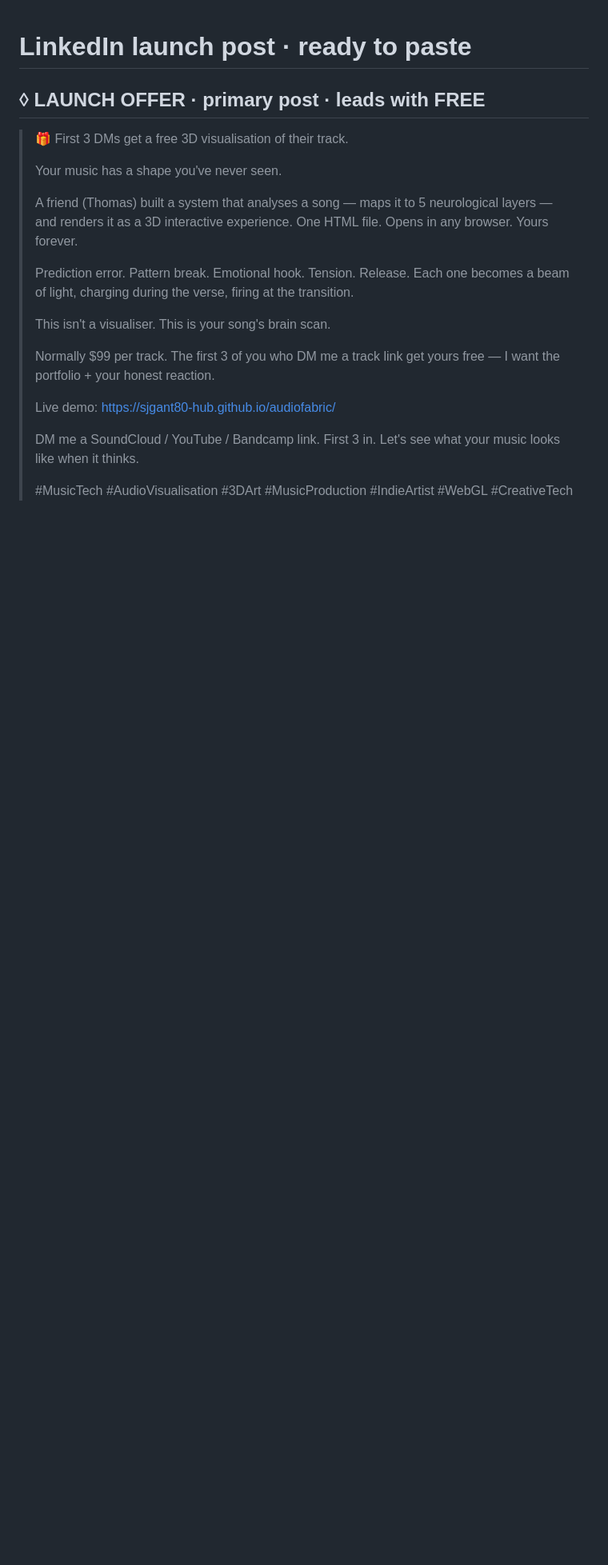
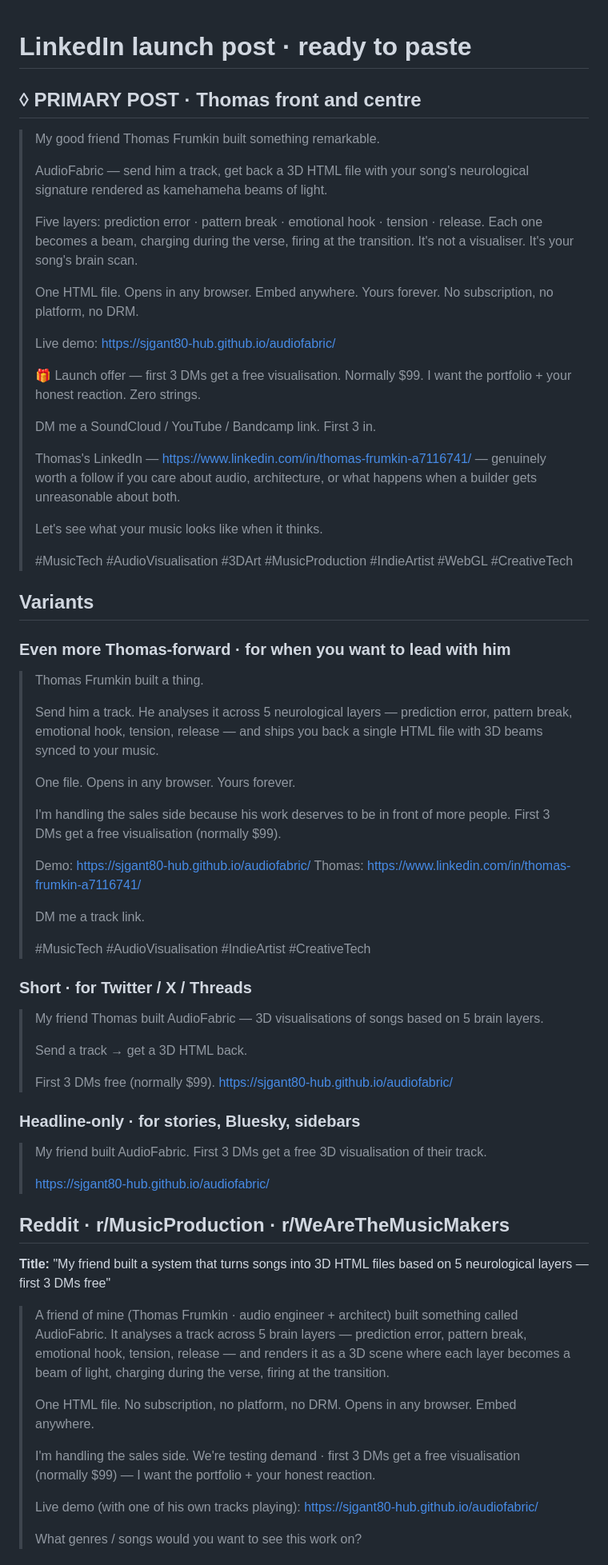
Before and after one commit to sjgant80-hub/audiofabric, a Markdown page: POST.md, the part around one of its changes. Shown at 80% size. Drawn GitHub-style; blank space fills up the shorter version.

Commit message:
◊·κ LinkedIn post · Thomas front and centre · championing his work · 4 length variants + reddit + product hunt + fiverr + email reply all updated

```diff
--- a/POST.md
+++ b/POST.md
@@ -1,21 +1,71 @@
 # LinkedIn launch post · ready to paste
 
-## ◊ LAUNCH OFFER · primary post · leads with FREE
+## ◊ PRIMARY POST · Thomas front and centre
 
-> 🎁 First 3 DMs get a free 3D visualisation of their track.
+> My good friend Thomas Frumkin built something remarkable.
 >
-> Your music has a shape you've never seen.
+> AudioFabric — send him a track, get back a 3D HTML file with your song's neurological signature rendered as kamehameha beams of light.
 >
-> A friend (Thomas) built a system that analyses a song — maps it to 5 neurological layers — and renders it as a 3D interactive experience. One HTML file. Opens in any browser. Yours forever.
+> Five layers: prediction error · pattern break · emotional hook · tension · release. Each one becomes a beam, charging during the verse, firing at the transition. It's not a visualiser. It's your song's brain scan.
 >
-> Prediction error. Pattern break. Emotional hook. Tension. Release. Each one becomes a beam of light, charging during the verse, firing at the transition.
->
-> This isn't a visualiser. This is your song's brain scan.
->
-> Normally $99 per track. The first 3 of you who DM me a track link get yours free — I want the portfolio + your honest reaction.
+> One HTML file. Opens in any browser. Embed anywhere. Yours forever. No subscription, no platform, no DRM.
 >
 > Live demo: https://sjgant80-hub.github.io/audiofabric/
 >
-> DM me a SoundCloud / YouTube / Bandcamp link. First 3 in. Let's see what your music looks like when it thinks.
+> 🎁 Launch offer — first 3 DMs get a free visualisation. Normally $99. I want the portfolio + your honest reaction. Zero strings.
+>
+> DM me a SoundCloud / YouTube / Bandcamp link. First 3 in.
+>
+> Thomas's LinkedIn — https://www.linkedin.com/in/thomas-frumkin-a7116741/ — genuinely worth a follow if you care about audio, architecture, or what happens when a builder gets unreasonable about both.
+>
+> Let's see what your music looks like when it thinks.
 >
 > #MusicTech #AudioVisualisation #3DArt #MusicProduction #IndieArtist #WebGL #CreativeTech
+
+## Variants
+
+### Even more Thomas-forward · for when you want to lead with him
+
+> Thomas Frumkin built a thing.
+>
+> Send him a track. He analyses it across 5 neurological layers — prediction error, pattern break, emotional hook, tension, release — and ships you back a single HTML file with 3D beams synced to your music.
+>
+> One file. Opens in any browser. Yours forever.
+>
+> I'm handling the sales side because his work deserves to be in front of more people. First 3 DMs get a free visualisation (normally $99).
+>
+> Demo: https://sjgant80-hub.github.io/audiofabric/
+> Thomas: https://www.linkedin.com/in/thomas-frumkin-a7116741/
+>
+> DM me a track link.
+>
+> #MusicTech #AudioVisualisation #IndieArtist #CreativeTech
+
+### Short · for Twitter / X / Threads
+
+> My friend Thomas built AudioFabric — 3D visualisations of songs based on 5 brain layers.
+>
+> Send a track → get a 3D HTML back.
+>
+> First 3 DMs free (normally $99). https://sjgant80-hub.github.io/audiofabric/
+
+### Headline-only · for stories, Bluesky, sidebars
+
+> My friend built AudioFabric. First 3 DMs get a free 3D visualisation of their track.
+>
+> https://sjgant80-hub.github.io/audiofabric/
+
+## Reddit · r/MusicProduction · r/WeAreTheMusicMakers
+
+**Title:** "My friend built a system that turns songs into 3D HTML files based on 5 neurological layers — first 3 DMs free"
+
+> A friend of mine (Thomas Frumkin · audio engineer + architect) built something called AudioFabric. It analyses a track across 5 brain layers — prediction error, pattern break, emotional hook, tension, release — and renders it as a 3D scene where each layer becomes a beam of light, charging during the verse, firing at the transition.
+>
+> One HTML file. No subscription, no platform, no DRM. Opens in any browser. Embed anywhere.
+>
+> I'm handling the sales side. We're testing demand · first 3 DMs get a free visualisation (normally $99) — I want the portfolio + your honest reaction.
+>
+> Live demo (with one of his own tracks playing): https://sjgant80-hub.github.io/audiofabric/
+>
+> What genres / songs would you want to see this work on?
+
```
Also changed, not shown: other parts of POST.md (+52 -0 lines).
